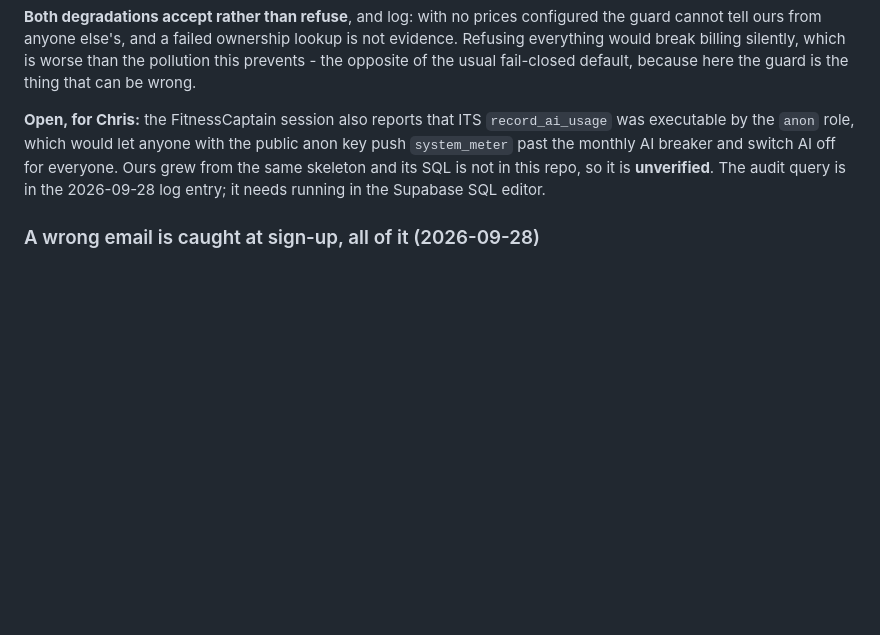
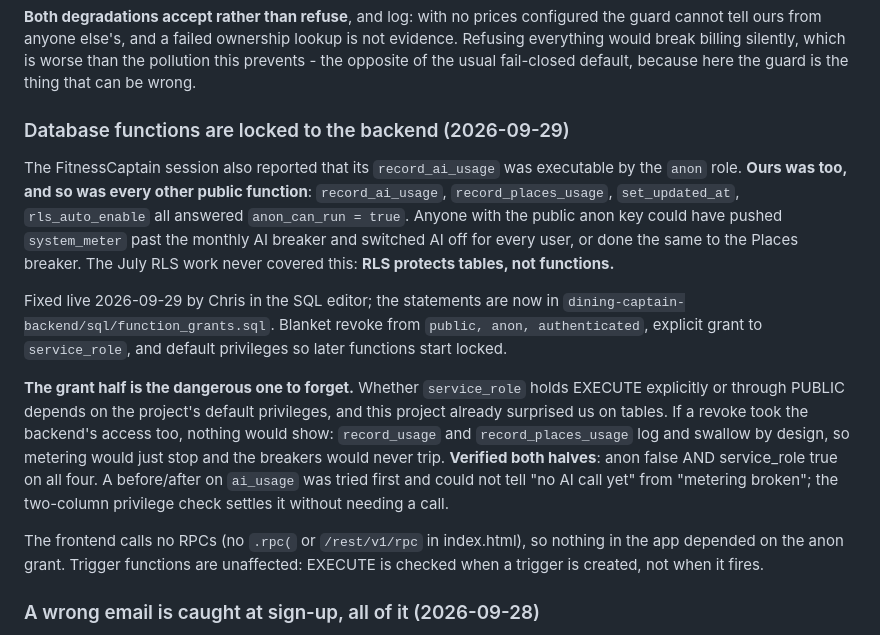
Before and after one commit to cgramlich/dining-log-app, a Markdown page: HANDOFF.md, the part around the change. Drawn GitHub-style; blank space fills up the shorter version.

Commit message:
HANDOFF: database functions locked to the backend, verified both ways
Co-Authored-By: Claude Opus 5.5 <noreply@anthropic.com>

```diff
--- a/HANDOFF.md
+++ b/HANDOFF.md
@@ -400,11 +400,31 @@ cannot tell ours from anyone else's, and a failed ownership lookup is not eviden
 everything would break billing silently, which is worse than the pollution this prevents - the
 opposite of the usual fail-closed default, because here the guard is the thing that can be wrong.
 
-**Open, for Chris:** the FitnessCaptain session also reports that ITS `record_ai_usage` was
-executable by the `anon` role, which would let anyone with the public anon key push
-`system_meter` past the monthly AI breaker and switch AI off for everyone. Ours grew from the
-same skeleton and its SQL is not in this repo, so it is **unverified**. The audit query is in the
-2026-09-28 log entry; it needs running in the Supabase SQL editor.
+### Database functions are locked to the backend (2026-09-29)
+
+The FitnessCaptain session also reported that its `record_ai_usage` was executable by the `anon`
+role. **Ours was too, and so was every other public function**: `record_ai_usage`,
+`record_places_usage`, `set_updated_at`, `rls_auto_enable` all answered `anon_can_run = true`.
+Anyone with the public anon key could have pushed `system_meter` past the monthly AI breaker and
+switched AI off for every user, or done the same to the Places breaker. The July RLS work never
+covered this: **RLS protects tables, not functions.**
+
+Fixed live 2026-09-29 by Chris in the SQL editor; the statements are now in
+`dining-captain-backend/sql/function_grants.sql`. Blanket revoke from `public, anon,
+authenticated`, explicit grant to `service_role`, and default privileges so later functions start
+locked.
+
+**The grant half is the dangerous one to forget.** Whether `service_role` holds EXECUTE explicitly
+or through PUBLIC depends on the project's default privileges, and this project already surprised
+us on tables. If a revoke took the backend's access too, nothing would show: `record_usage` and
+`record_places_usage` log and swallow by design, so metering would just stop and the breakers
+would never trip. **Verified both halves**: anon false AND service_role true on all four. A
+before/after on `ai_usage` was tried first and could not tell "no AI call yet" from "metering
+broken"; the two-column privilege check settles it without needing a call.
+
+The frontend calls no RPCs (no `.rpc(` or `/rest/v1/rpc` in index.html), so nothing in the app
+depended on the anon grant. Trigger functions are unaffected: EXECUTE is checked when a trigger is
+created, not when it fires.
 
 ### A wrong email is caught at sign-up, all of it (2026-09-28)
 
```
